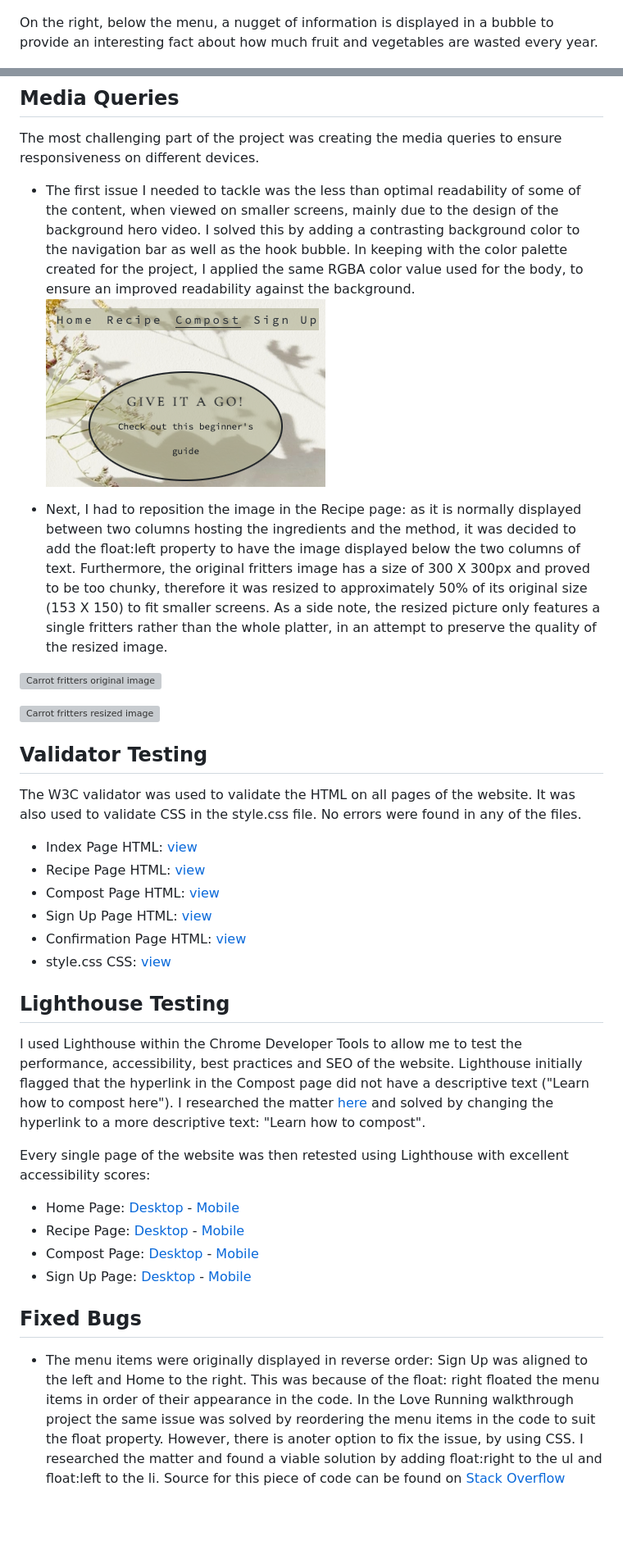
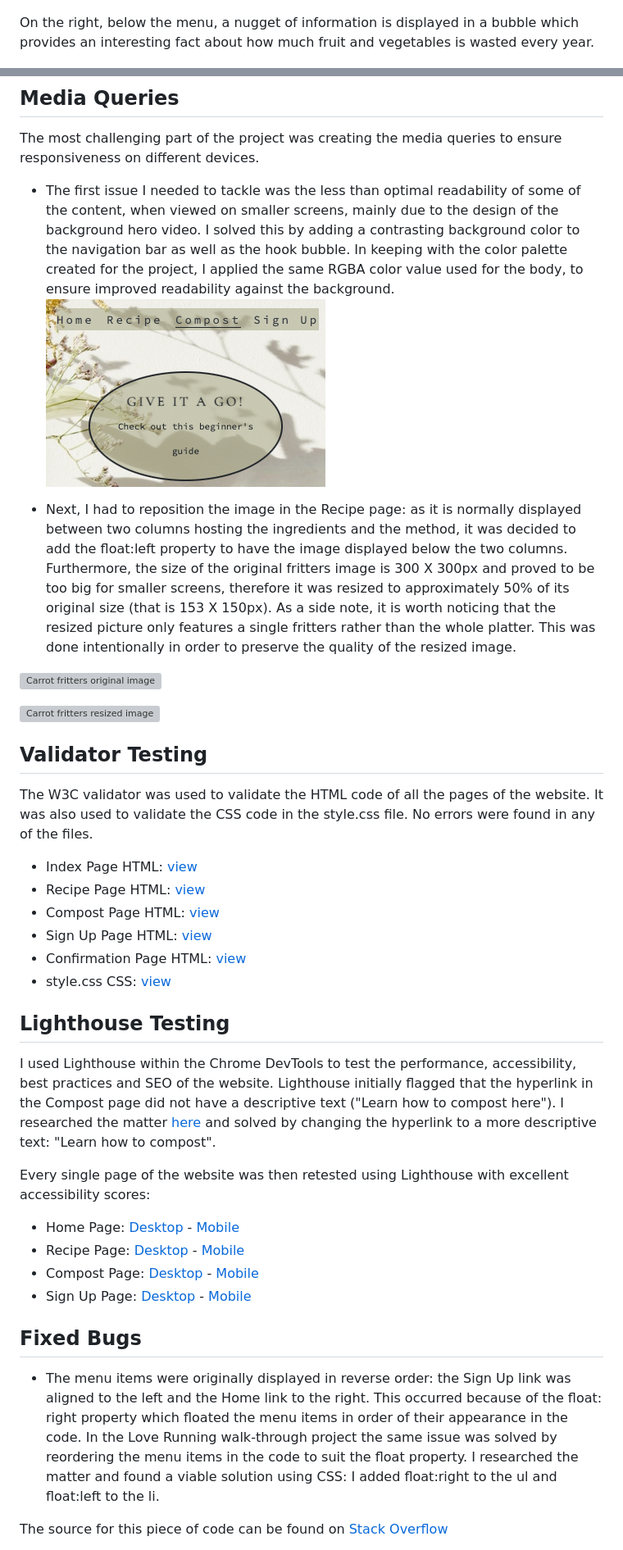
Before and after one commit to Ila-bura/zero-waste-life, a Markdown page: README.md, 2 parts joined by grey strips. Shown at 82% size. Drawn GitHub-style; blank space fills up the shorter version; grey boxes are pictures that could not be loaded.

```diff
--- a/README.md
+++ b/README.md
@@ -125,7 +123,7 @@ Listed in the central part of the homepage we can find useful tips and tricks th
 ![Screenshot of the landing page](/assets/images/images-readme/home-tricks.png)
 
 
-On the right, below the menu, a nugget of information is displayed in a bubble to provide an interesting fact about how much fruit and vegetables are wasted every year.
+On the right, below the menu, a nugget of information is displayed in a bubble which provides an interesting fact about how much fruit and vegetables is wasted every year.
 
 
 ![Screenshot of the home bubble](/assets/images/images-readme/home-bubble.png)
@@ -198,12 +203,14 @@ Solved by fixing the file path to "../images/placeholder.webp".</li>
 The most challenging part of the project was creating the media queries to ensure responsiveness on different devices.
 
 <ul>
-<li>The first issue I needed to tackle was the less than optimal readability of some of the content, when viewed on smaller screens, mainly due to the design of the background hero video. I solved this by adding a contrasting background color to the navigation bar as well as the hook bubble. In keeping with the color palette created for the project, I applied the same RGBA color value used for the body, to ensure an improved readability against the background.
+<li>The first issue I needed to tackle was the less than optimal readability of some of the content, when viewed on smaller screens, mainly due to the design of the background hero video. I solved this by adding a contrasting background color to the navigation bar as well as the hook bubble. In keeping with the color palette created for the project, I applied the same RGBA color value used for the body, to ensure improved readability against the background.
 </li>
 
 ![Screenshot of the menu and hook text with colored background](/assets/images/images-readme/hook-menu-small-screens.png)
 
-<li>Next, I had to reposition the image in the Recipe page: as it is normally displayed between two columns hosting the ingredients and the method, it was decided to add the float:left property to have the image displayed below the two columns of text. Furthermore, the original fritters image has a size of 300 X 300px and proved to be too chunky, therefore it was resized to approximately 50% of its original size (153 X 150) to fit smaller screens. As a side note, the resized picture only features a single fritters rather than the whole platter, in an attempt to preserve the quality of the resized image.
+<li>Next, I had to reposition the image in the Recipe page: as it is normally displayed between two columns hosting the ingredients and the method, it was decided to add the float:left property to have the image displayed below the two columns.
+Furthermore, the size of the original fritters image is 300 X 300px and proved to be too big for smaller screens, therefore it was resized to approximately 50% of its original size (that is 153 X 150px).
+As a side note, it is worth noticing that the resized picture only features a single fritters rather than the whole platter. This was done intentionally in order to preserve the quality of the resized image.
 </li>
 </ul>
 
@@ -213,7 +220,7 @@ The most challenging part of the project was creating the media queries to ensur
 
 
 ## Validator Testing
-The W3C validator was used to validate the HTML on all pages of the website. It was also used to validate CSS in the style.css file. No errors were found in any of the files.
+The W3C validator was used to validate the HTML code of all the pages of the website. It was also used to validate the CSS code in the style.css file. No errors were found in any of the files.
 
 * Index Page HTML: [view](/assets/images/images-readme/W3C/W3C-index.png)
 * Recipe Page HTML: [view](/assets/images/images-readme/W3C/W3C-recipe.png)
@@ -224,10 +231,13 @@ The W3C validator was used to validate the HTML on all pages of the website. It
 
 
 ## Lighthouse Testing
-I used Lighthouse within the Chrome Developer Tools to allow me to test the performance, accessibility, best practices and SEO of the website.
-Lighthouse initially flagged that the hyperlink in the Compost page did not have a descriptive text ("Learn how to compost here"). I researched the matter [here](https://developer.chrome.com/docs/lighthouse/seo/link-text/?utm_source=lighthouse&utm_medium=devtools) and solved by changing the hyperlink to a more descriptive text: "Learn how to compost".
+
+I used Lighthouse within the Chrome DevTools to test the performance, accessibility, best practices and SEO of the website.
+Lighthouse initially flagged that the hyperlink in the Compost page did not have a descriptive text ("Learn how to compost here").
+I researched the matter [here](https://developer.chrome.com/docs/lighthouse/seo/link-text/?utm_source=lighthouse&utm_medium=devtools) and solved by changing the hyperlink to a more descriptive text: "Learn how to compost".
 
 Every single page of the website was then retested using Lighthouse with excellent accessibility scores:
+
 * Home Page: [Desktop](/assets/images/images-readme/Lighthouse/lighthouse-homepage-desktop.png) - [Mobile](/assets/images/images-readme/Lighthouse/lighthouse-homepage-mobile.png)
 * Recipe Page: [Desktop](/assets/images/images-readme/Lighthouse/lighthouse-recipe-desktop.png) - [Mobile](/assets/images/images-readme/Lighthouse/lighthouse-recipe-mobile.png)
 * Compost Page: [Desktop](/assets/images/images-readme/Lighthouse/lighthouse-compost-desktop.png) - [Mobile](/assets/images/images-readme/Lighthouse/lighthouse-compost-mobile.png)
@@ -236,8 +246,10 @@ Every single page of the website was then retested using Lighthouse with excelle
 
 ## Fixed Bugs
 
+* The menu items were originally displayed in reverse order: the Sign Up link was aligned to the left and the Home link to the right. This occurred because of the float: right property which floated the menu items in order of their appearance in the code.
+In the Love Running walk-through project the same issue was solved by reordering the menu items in the code to suit the float property.
+I researched the matter and found a viable solution using CSS: I added float:right to the ul and float:left to the li.
 
-* The menu items were originally displayed in reverse order: Sign Up was aligned to the left and Home to the right. This was because of the float: right floated the menu items in order of their appearance in the code. In the Love Running walkthrough project the same issue was solved by reordering the menu items in the code to suit the float property. However, there is anoter option to fix the issue, by using CSS. I researched the matter and found a viable solution by adding float:right to the ul and float:left to the li.
-Source for this piece of code can be found on [Stack Overflow](https://stackoverflow.com/questions/20920265/horizontal-menu-how-to-float-right-but-keep-the-menu-items-in-the-correct-order=)
+The source for this piece of code can be found on [Stack Overflow](https://stackoverflow.com/questions/20920265/horizontal-menu-how-to-float-right-but-keep-the-menu-items-in-the-correct-order=)
 
 
```
Also changed, not shown: other parts of README.md (+53 -42 lines).
